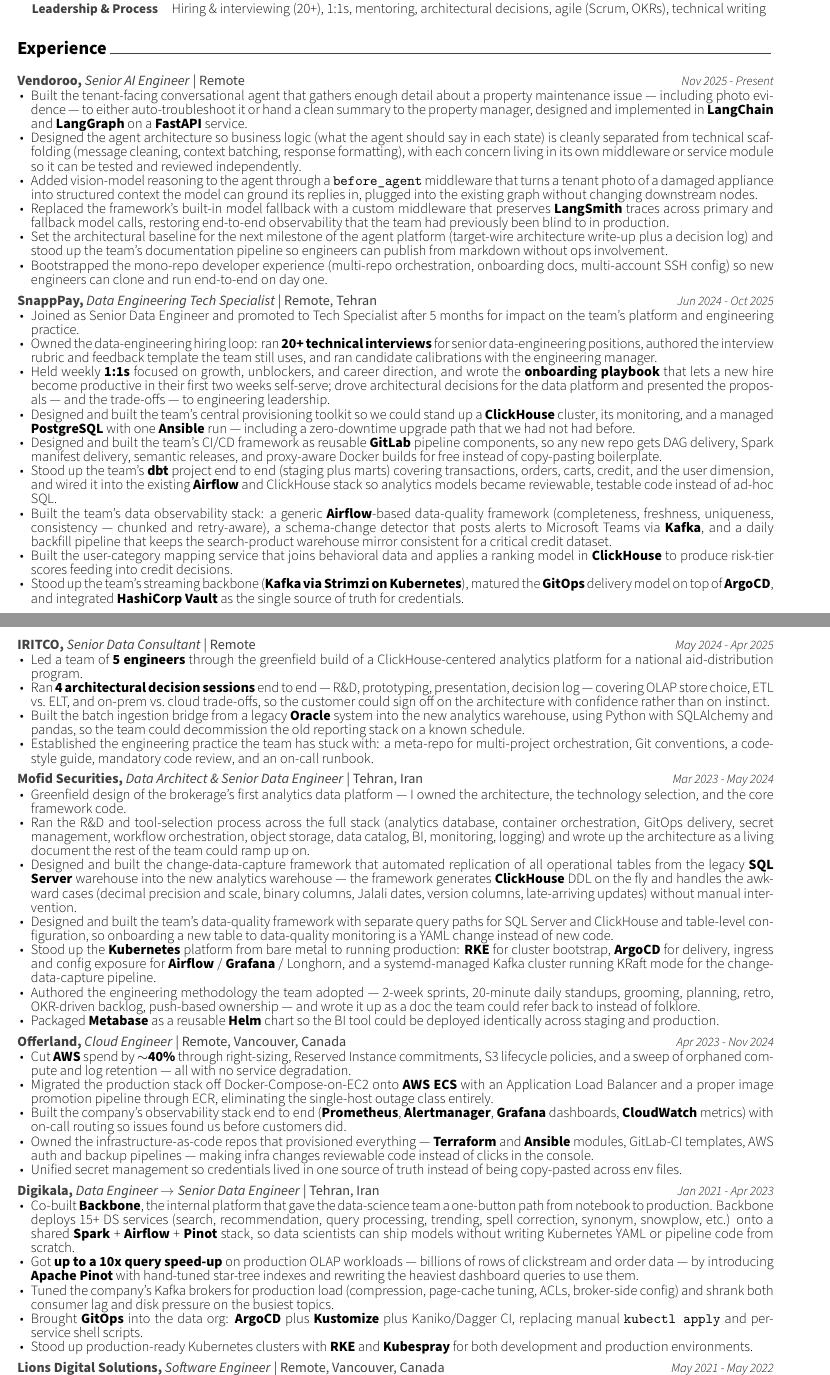
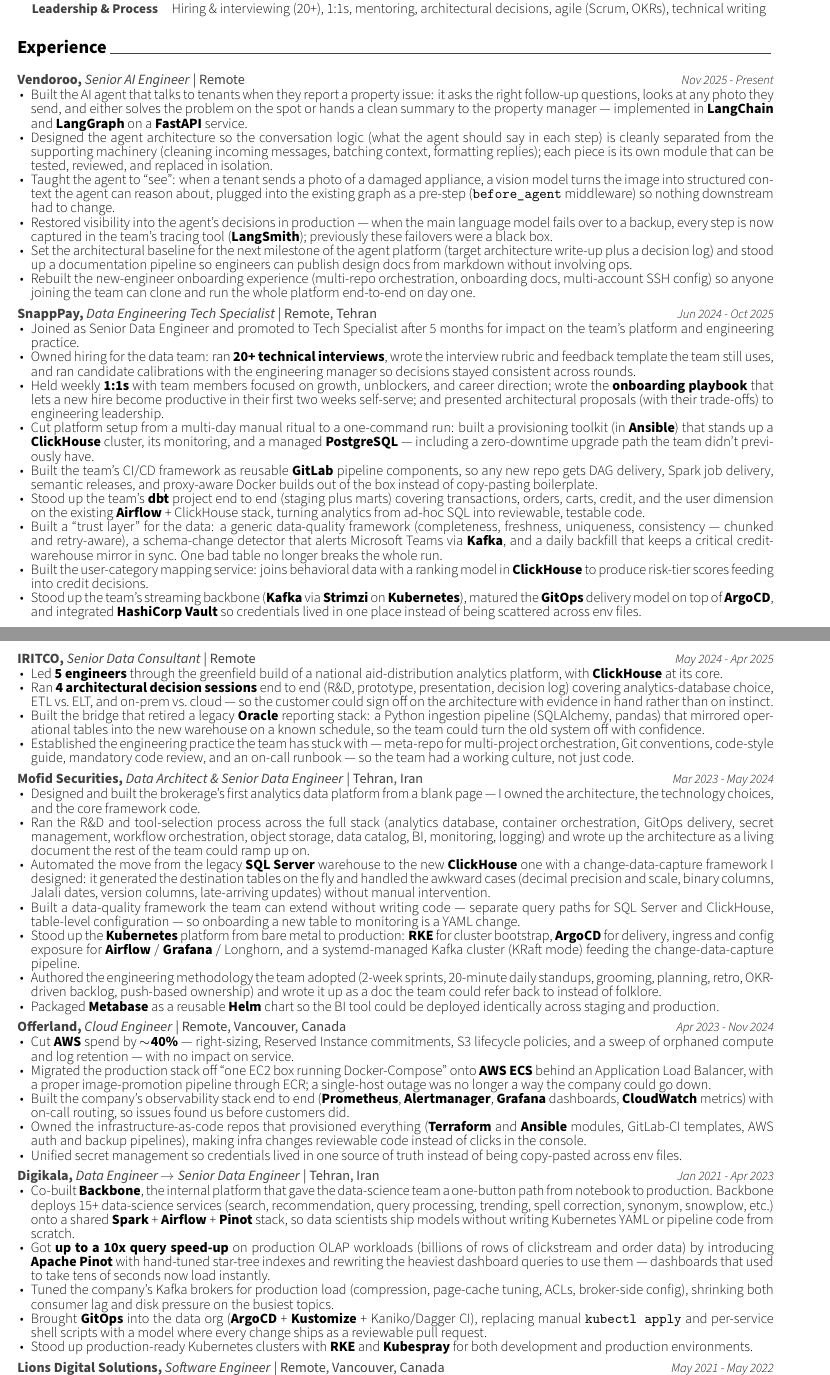
Before and after one commit to mostafaghadimi/resume, a LaTeX CV (resume.tex, which reads cv/experience.tex, cv/skills.tex): two parts of pages 1 and 2 of 3, joined at a grey line, cut so that both start at the same text. Compiled offline with XeLaTeX.

Commit message:
refactor(content): focus skills on data/AI/cloud and rewrite experience for non-technical readers
Skills
- Tightened the skill matrix to the categories that actually matter for
  senior data engineering, AI engineering, and cloud / platform roles.
- Dropped overly granular entries that are table stakes (YAML, Jinja2,
  Git) so reviewers see signal, not checklist.
- New rows: Languages, Data Engineering, Streaming, Databases &
  Analytics, AI & Agents, Cloud & IaC, DevOps & Observability,
  Leadership & Process. Each row stays on one line.

Experience
- Rewrote every bullet so it reads in two passes: a non-technical
  reviewer can follow the situation, action, and impact in plain
  English; a senior engineer can still see the technology and the
  trade-offs. Tools are mentioned as supporting context rather than
  the headline.
- Examples: Vendoroo bullet 1 now opens with "Built the AI agent that
  talks to tenants when they report a property issue"; SnappPay's
  data-quality work is framed as "Built a 'trust layer' for the data";
  Offerland's migration is "off 'one EC2 box running Docker-Compose'".
- Tightened a few outcomes (e.g. Digikala's Pinot work now mentions
  the user-visible win: "dashboards that used to take tens of seconds
  now load instantly").

Summary
- Slight rewording for the same dual-audience goal, keeping the
  hiring/architecture/mentorship credentials intact.

```diff
--- a/cv/experience.tex
+++ b/cv/experience.tex
@@ -14,12 +22,12 @@
     {Nov 2025 - Present}
     {
       \begin{cvitems}
-        \item Built the tenant-facing conversational agent that gathers enough detail about a property maintenance issue~--- including photo evidence~--- to either auto-troubleshoot it or hand a clean summary to the property manager, designed and implemented in {\bf LangChain} and {\bf LangGraph} on a {\bf FastAPI} service.
-        \item Designed the agent architecture so business logic (what the agent should say in each state) is cleanly separated from technical scaffolding (message cleaning, context batching, response formatting), with each concern living in its own middleware or service module so it can be tested and reviewed independently.
-        \item Added vision-model reasoning to the agent through a \texttt{before\_agent} middleware that turns a tenant photo of a damaged appliance into structured context the model can ground its replies in, plugged into the existing graph without changing downstream nodes.
-        \item Replaced the framework's built-in model fallback with a custom middleware that preserves {\bf LangSmith} traces across primary and fallback model calls, restoring end-to-end observability that the team had previously been blind to in production.
-        \item Set the architectural baseline for the next milestone of the agent platform (target-wire architecture write-up plus a decision log) and stood up the team's documentation pipeline so engineers can publish from markdown without ops involvement.
-        \item Bootstrapped the mono-repo developer experience (multi-repo orchestration, onboarding docs, multi-account SSH config) so new engineers can clone and run end-to-end on day one.
+        \item Built the AI agent that talks to tenants when they report a property issue: it asks the right follow-up questions, looks at any photo they send, and either solves the problem on the spot or hands a clean summary to the property manager~--- implemented in {\bf LangChain} and {\bf LangGraph} on a {\bf FastAPI} service.
+        \item Designed the agent architecture so the conversation logic (what the agent should say in each step) is cleanly separated from the supporting machinery (cleaning incoming messages, batching context, formatting replies); each piece is its own module that can be tested, reviewed, and replaced in isolation.
+        \item Taught the agent to ``see'': when a tenant sends a photo of a damaged appliance, a vision model turns the image into structured context the agent can reason about, plugged into the existing graph as a pre-step (\texttt{before\_agent} middleware) so nothing downstream had to change.
+        \item Restored visibility into the agent's decisions in production~--- when the main language model fails over to a backup, every step is now captured in the team's tracing tool ({\bf LangSmith}); previously these failovers were a black box.
+        \item Set the architectural baseline for the next milestone of the agent platform (target architecture write-up plus a decision log) and stood up a documentation pipeline so engineers can publish design docs from markdown without involving ops.
+        \item Rebuilt the new-engineer onboarding experience (multi-repo orchestration, onboarding docs, multi-account SSH config) so anyone joining the team can clone and run the whole platform end-to-end on day one.
       \end{cvitems}
     }
 
@@ -30,14 +38,14 @@
     {
       \begin{cvitems}
         \item Joined as Senior Data Engineer and promoted to Tech Specialist after 5 months for impact on the team's platform and engineering practice.
-        \item Owned the data-engineering hiring loop: ran {\bf 20+ technical interviews} for senior data-engineering positions, authored the interview rubric and feedback template the team still uses, and ran candidate calibrations with the engineering manager.
-        \item Held weekly {\bf 1:1s} focused on growth, unblockers, and career direction, and wrote the {\bf onboarding playbook} that lets a new hire become productive in their first two weeks self-serve; drove architectural decisions for the data platform and presented the proposals~--- and the trade-offs~--- to engineering leadership.
-        \item Designed and built the team's central provisioning toolkit so we could stand up a {\bf ClickHouse} cluster, its monitoring, and a managed {\bf PostgreSQL} with one {\bf Ansible} run~--- including a zero-downtime upgrade path that we had not had before.
-        \item Designed and built the team's CI/CD framework as reusable {\bf GitLab} pipeline components, so any new repo gets DAG delivery, Spark manifest delivery, semantic releases, and proxy-aware Docker builds for free instead of copy-pasting boilerplate.
-        \item Stood up the team's {\bf dbt} project end to end (staging plus marts) covering transactions, orders, carts, credit, and the user dimension, and wired it into the existing {\bf Airflow} and ClickHouse stack so analytics models became reviewable, testable code instead of ad-hoc SQL.
-        \item Built the team's data observability stack: a generic {\bf Airflow}-based data-quality framework (completeness, freshness, uniqueness, consistency~--- chunked and retry-aware), a schema-change detector that posts alerts to Microsoft Teams via {\bf Kafka}, and a daily backfill pipeline that keeps the search-product warehouse mirror consistent for a critical credit dataset.
-        \item Built the user-category mapping service that joins behavioral data and applies a ranking model in {\bf ClickHouse} to produce risk-tier scores feeding into credit decisions.
-        \item Stood up the team's streaming backbone ({\bf Kafka via Strimzi on Kubernetes}), matured the {\bf GitOps} delivery model on top of {\bf ArgoCD}, and integrated {\bf HashiCorp Vault} as the single source of truth for credentials.
+        \item Owned hiring for the data team: ran {\bf 20+ technical interviews}, wrote the interview rubric and feedback template the team still uses, and ran candidate calibrations with the engineering manager so decisions stayed consistent across rounds.
+        \item Held weekly {\bf 1:1s} with team members focused on growth, unblockers, and career direction; wrote the {\bf onboarding playbook} that lets a new hire become productive in their first two weeks self-serve; and presented architectural proposals (with their trade-offs) to engineering leadership.
+        \item Cut platform setup from a multi-day manual ritual to a one-command run: built a provisioning toolkit (in {\bf Ansible}) that stands up a {\bf ClickHouse} cluster, its monitoring, and a managed {\bf PostgreSQL}~--- including a zero-downtime upgrade path the team didn't previously have.
+        \item Built the team's CI/CD framework as reusable {\bf GitLab} pipeline components, so any new repo gets DAG delivery, Spark job delivery, semantic releases, and proxy-aware Docker builds out of the box instead of copy-pasting boilerplate.
+        \item Stood up the team's {\bf dbt} project end to end (staging plus marts) covering transactions, orders, carts, credit, and the user dimension on the existing {\bf Airflow} + ClickHouse stack, turning analytics from ad-hoc SQL into reviewable, testable code.
+        \item Built a ``trust layer'' for the data: a generic data-quality framework (completeness, freshness, uniqueness, consistency~--- chunked and retry-aware), a schema-change detector that alerts Microsoft Teams via {\bf Kafka}, and a daily backfill that keeps a critical credit-warehouse mirror in sync. One bad table no longer breaks the whole run.
+        \item Built the user-category mapping service: joins behavioral data with a ranking model in {\bf ClickHouse} to produce risk-tier scores feeding into credit decisions.
+        \item Stood up the team's streaming backbone ({\bf Kafka} via {\bf Strimzi} on {\bf Kubernetes}), matured the {\bf GitOps} delivery model on top of {\bf ArgoCD}, and integrated {\bf HashiCorp Vault} so credentials lived in one place instead of being scattered across env files.
       \end{cvitems}
     }
 
@@ -47,10 +55,10 @@
     {May 2024 - Apr 2025}
     {
       \begin{cvitems}
-        \item Led a team of {\bf 5 engineers} through the greenfield build of a ClickHouse-centered analytics platform for a national aid-distribution program.
-        \item Ran {\bf 4 architectural decision sessions} end to end~--- R\&D, prototyping, presentation, decision log~--- covering OLAP store choice, ETL vs.\ ELT, and on-prem vs.\ cloud trade-offs, so the customer could sign off on the architecture with confidence rather than on instinct.
-        \item Built the batch ingestion bridge from a legacy {\bf Oracle} system into the new analytics warehouse, using Python with SQLAlchemy and pandas, so the team could decommission the old reporting stack on a known schedule.
-        \item Established the engineering practice the team has stuck with: a meta-repo for multi-project orchestration, Git conventions, a code-style guide, mandatory code review, and an on-call runbook.
+        \item Led {\bf 5 engineers} through the greenfield build of a national aid-distribution analytics platform, with {\bf ClickHouse} at its core.
+        \item Ran {\bf 4 architectural decision sessions} end to end (R\&D, prototype, presentation, decision log) covering analytics-database choice, ETL vs.\ ELT, and on-prem vs.\ cloud~--- so the customer could sign off on the architecture with evidence in hand rather than on instinct.
+        \item Built the bridge that retired a legacy {\bf Oracle} reporting stack: a Python ingestion pipeline (SQLAlchemy, pandas) that mirrored operational tables into the new warehouse on a known schedule, so the team could turn the old system off with confidence.
+        \item Established the engineering practice the team has stuck with~--- meta-repo for multi-project orchestration, Git conventions, code-style guide, mandatory code review, and an on-call runbook~--- so the team had a working culture, not just code.
       \end{cvitems}
     }
 
@@ -60,12 +68,12 @@
     {Mar 2023 - May 2024}
     {
       \begin{cvitems}
-        \item Greenfield design of the brokerage's first analytics data platform~--- I owned the architecture, the technology selection, and the core framework code.
+        \item Designed and built the brokerage's first analytics data platform from a blank page~--- I owned the architecture, the technology choices, and the core framework code.
         \item Ran the R\&D and tool-selection process across the full stack (analytics database, container orchestration, GitOps delivery, secret management, workflow orchestration, object storage, data catalog, BI, monitoring, logging) and wrote up the architecture as a living document the rest of the team could ramp up on.
-        \item Designed and built the change-data-capture framework that automated replication of all operational tables from the legacy {\bf SQL Server} warehouse into the new analytics warehouse~--- the framework generates {\bf ClickHouse} DDL on the fly and handles the awkward cases (decimal precision and scale, binary columns, Jalali dates, version columns, late-arriving updates) without manual intervention.
-        \item Designed and built the team's data-quality framework with separate query paths for SQL Server and ClickHouse and table-level configuration, so onboarding a new table to data-quality monitoring is a YAML change instead of new code.
-        \item Stood up the {\bf Kubernetes} platform from bare metal to running production: {\bf RKE} for cluster bootstrap, {\bf ArgoCD} for delivery, ingress and config exposure for {\bf Airflow} / {\bf Grafana} / Longhorn, and a systemd-managed Kafka cluster running KRaft mode for the change-data-capture pipeline.
-        \item Authored the engineering methodology the team adopted~--- 2-week sprints, 20-minute daily standups, grooming, planning, retro, OKR-driven backlog, push-based ownership~--- and wrote it up as a doc the team could refer back to instead of folklore.
+        \item Automated the move from the legacy {\bf SQL Server} warehouse to the new {\bf ClickHouse} one with a change-data-capture framework I designed: it generated the destination tables on the fly and handled the awkward cases (decimal precision and scale, binary columns, Jalali dates, version columns, late-arriving updates) without manual intervention.
+        \item Built a data-quality framework the team can extend without writing code~--- separate query paths for SQL Server and ClickHouse, table-level configuration~--- so onboarding a new table to monitoring is a YAML change.
+        \item Stood up the {\bf Kubernetes} platform from bare metal to production: {\bf RKE} for cluster bootstrap, {\bf ArgoCD} for delivery, ingress and config exposure for {\bf Airflow} / {\bf Grafana} / Longhorn, and a systemd-managed Kafka cluster (KRaft mode) feeding the change-data-capture pipeline.
+        \item Authored the engineering methodology the team adopted (2-week sprints, 20-minute daily standups, grooming, planning, retro, OKR-driven backlog, push-based ownership) and wrote it up as a doc the team could refer back to instead of folklore.
         \item Packaged {\bf Metabase} as a reusable {\bf Helm} chart so the BI tool could be deployed identically across staging and production.
       \end{cvitems}
     }
@@ -76,10 +84,10 @@
     {Apr 2023 - Nov 2024}
     {
       \begin{cvitems}
-        \item Cut {\bf AWS} spend by {\bf $\sim$40\%} through right-sizing, Reserved Instance commitments, S3 lifecycle policies, and a sweep of orphaned compute and log retention~--- all with no service degradation.
-        \item Migrated the production stack off Docker-Compose-on-EC2 onto {\bf AWS ECS} with an Application Load Balancer and a proper image promotion pipeline through ECR, eliminating the single-host outage class entirely.
-        \item Built the company's observability stack end to end ({\bf Prometheus}, {\bf Alertmanager}, {\bf Grafana} dashboards, {\bf CloudWatch} metrics) with on-call routing so issues found us before customers did.
-        \item Owned the infrastructure-as-code repos that provisioned everything~--- {\bf Terraform} and {\bf Ansible} modules, GitLab-CI templates, AWS auth and backup pipelines~--- making infra changes reviewable code instead of clicks in the console.
+        \item Cut {\bf AWS} spend by {\bf $\sim$40\%}~--- right-sizing, Reserved Instance commitments, S3 lifecycle policies, and a sweep of orphaned compute and log retention~--- with no impact on service.
+        \item Migrated the production stack off ``one EC2 box running Docker-Compose'' onto {\bf AWS ECS} behind an Application Load Balancer, with a proper image-promotion pipeline through ECR; a single-host outage was no longer a way the company could go down.
+        \item Built the company's observability stack end to end ({\bf Prometheus}, {\bf Alertmanager}, {\bf Grafana} dashboards, {\bf CloudWatch} metrics) with on-call routing, so issues found us before customers did.
+        \item Owned the infrastructure-as-code repos that provisioned everything ({\bf Terraform} and {\bf Ansible} modules, GitLab-CI templates, AWS auth and backup pipelines), making infra changes reviewable code instead of clicks in the console.
         \item Unified secret management so credentials lived in one source of truth instead of being copy-pasted across env files.
       \end{cvitems}
     }
@@ -90,10 +98,10 @@
     {Jan 2021 - Apr 2023}
     {
       \begin{cvitems}
-        \item Co-built {\bf Backbone}, the internal platform that gave the data-science team a one-button path from notebook to production. Backbone deploys 15+ DS services (search, recommendation, query processing, trending, spell correction, synonym, snowplow, etc.) onto a shared {\bf Spark} + {\bf Airflow} + {\bf Pinot} stack, so data scientists can ship models without writing Kubernetes YAML or pipeline code from scratch.
-        \item Got {\bf up to a 10x query speed-up} on production OLAP workloads~--- billions of rows of clickstream and order data~--- by introducing {\bf Apache Pinot} with hand-tuned star-tree indexes and rewriting the heaviest dashboard queries to use them.
-        \item Tuned the company's Kafka brokers for production load (compression, page-cache tuning, ACLs, broker-side config) and shrank both consumer lag and disk pressure on the busiest topics.
-        \item Brought {\bf GitOps} into the data org: {\bf ArgoCD} plus {\bf Kustomize} plus Kaniko/Dagger CI, replacing manual \texttt{kubectl apply} and per-service shell scripts.
+        \item Co-built {\bf Backbone}, the internal platform that gave the data-science team a one-button path from notebook to production. Backbone deploys 15+ data-science services (search, recommendation, query processing, trending, spell correction, synonym, snowplow, etc.) onto a shared {\bf Spark} + {\bf Airflow} + {\bf Pinot} stack, so data scientists ship models without writing Kubernetes YAML or pipeline code from scratch.
+        \item Got {\bf up to a 10x query speed-up} on production OLAP workloads (billions of rows of clickstream and order data) by introducing {\bf Apache Pinot} with hand-tuned star-tree indexes and rewriting the heaviest dashboard queries to use them~--- dashboards that used to take tens of seconds now load instantly.
+        \item Tuned the company's Kafka brokers for production load (compression, page-cache tuning, ACLs, broker-side config), shrinking both consumer lag and disk pressure on the busiest topics.
+        \item Brought {\bf GitOps} into the data org ({\bf ArgoCD} + {\bf Kustomize} + Kaniko/Dagger CI), replacing manual \texttt{kubectl apply} and per-service shell scripts with a model where every change ships as a reviewable pull request.
         \item Stood up production-ready Kubernetes clusters with {\bf RKE} and {\bf Kubespray} for both development and production environments.
       \end{cvitems}
     }
@@ -104,7 +112,7 @@
     {May 2021 - May 2022}
     {
       \begin{cvitems}
-        \item Built a sales-analytics web app for Amazon sellers~--- periodic data pulls from the {\bf Amazon} API, ETL into an analytics warehouse, dashboards on top~--- and wired up the CI/CD that ships it. Also pulled marketing and CRM data ({\bf Ontraport}, {\bf Close}, {\bf Google Ads}, {\bf Google Analytics}, {\bf Oncehub}, {\bf Thinkific}, {\bf HelloSign}) into the same warehouse.
+        \item Built a sales-analytics web app for Amazon sellers~--- periodic pulls from the {\bf Amazon} API into an analytics warehouse with dashboards on top~--- and wired up the CI/CD that ships it. Also pulled marketing and CRM data ({\bf Ontraport}, {\bf Close}, {\bf Google Ads}, {\bf Google Analytics}, {\bf Oncehub}, {\bf Thinkific}, {\bf HelloSign}) into the same warehouse so the team could see all customer signals in one place.
       \end{cvitems}
     }
 
--- a/cv/skills.tex
+++ b/cv/skills.tex
@@ -37,6 +49,4 @@
-  \cvskill
-    {AI / Agentic}
-    {LangChain, LangGraph, LangSmith, FastAPI, Celery, OpenAI, vision models (LLM image analysis), MCP}
+    {ArgoCD, GitLab CI, GitHub Actions, HashiCorp Vault, Prometheus, Grafana, Elasticsearch}
 
 %---------------------------------------------------------
   \cvskill
```
Also changed, not shown: cv/summary.tex (+1 -1 lines), cv/experience.tex (10 more changed lines), cv/skills.tex (30 more changed lines).
